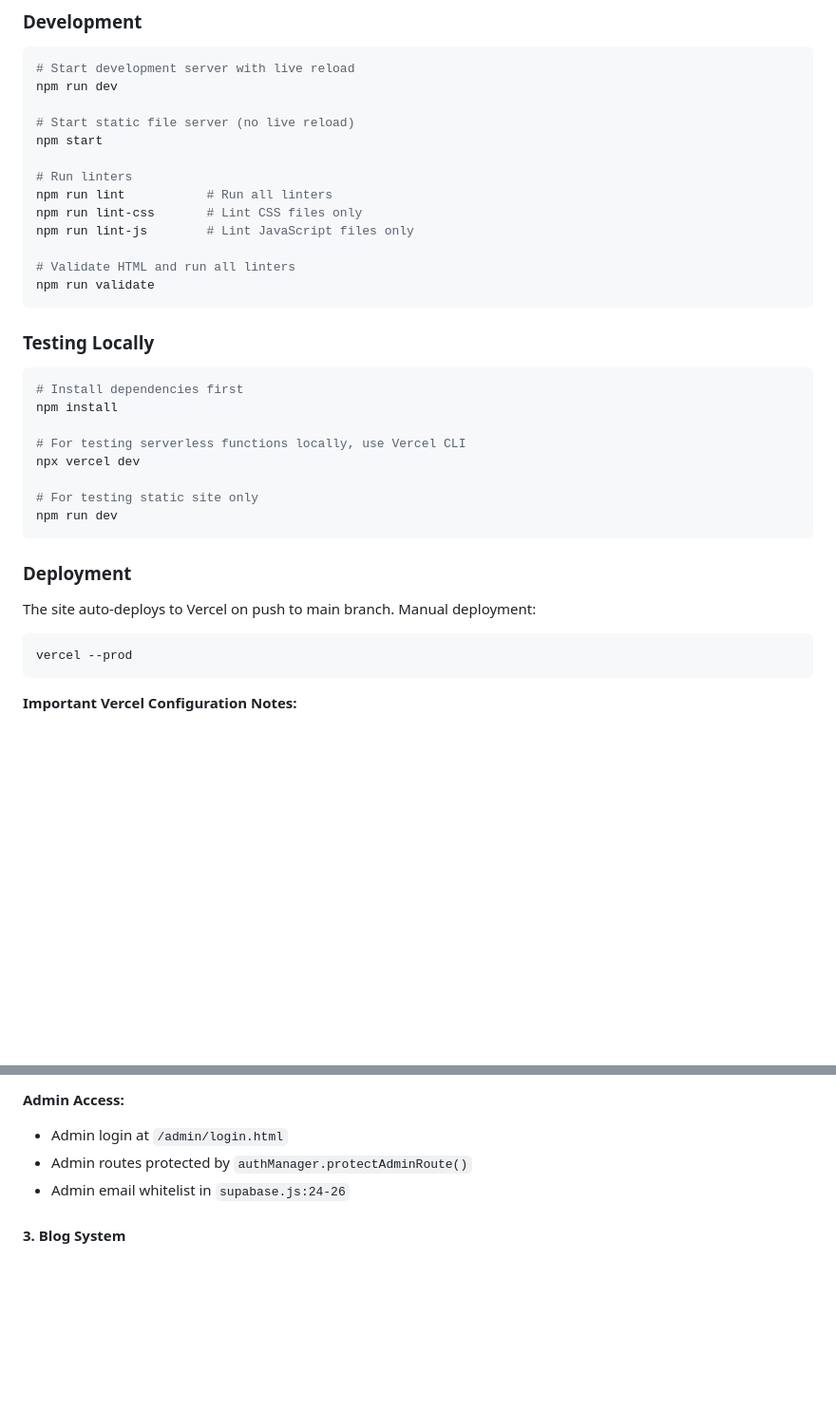
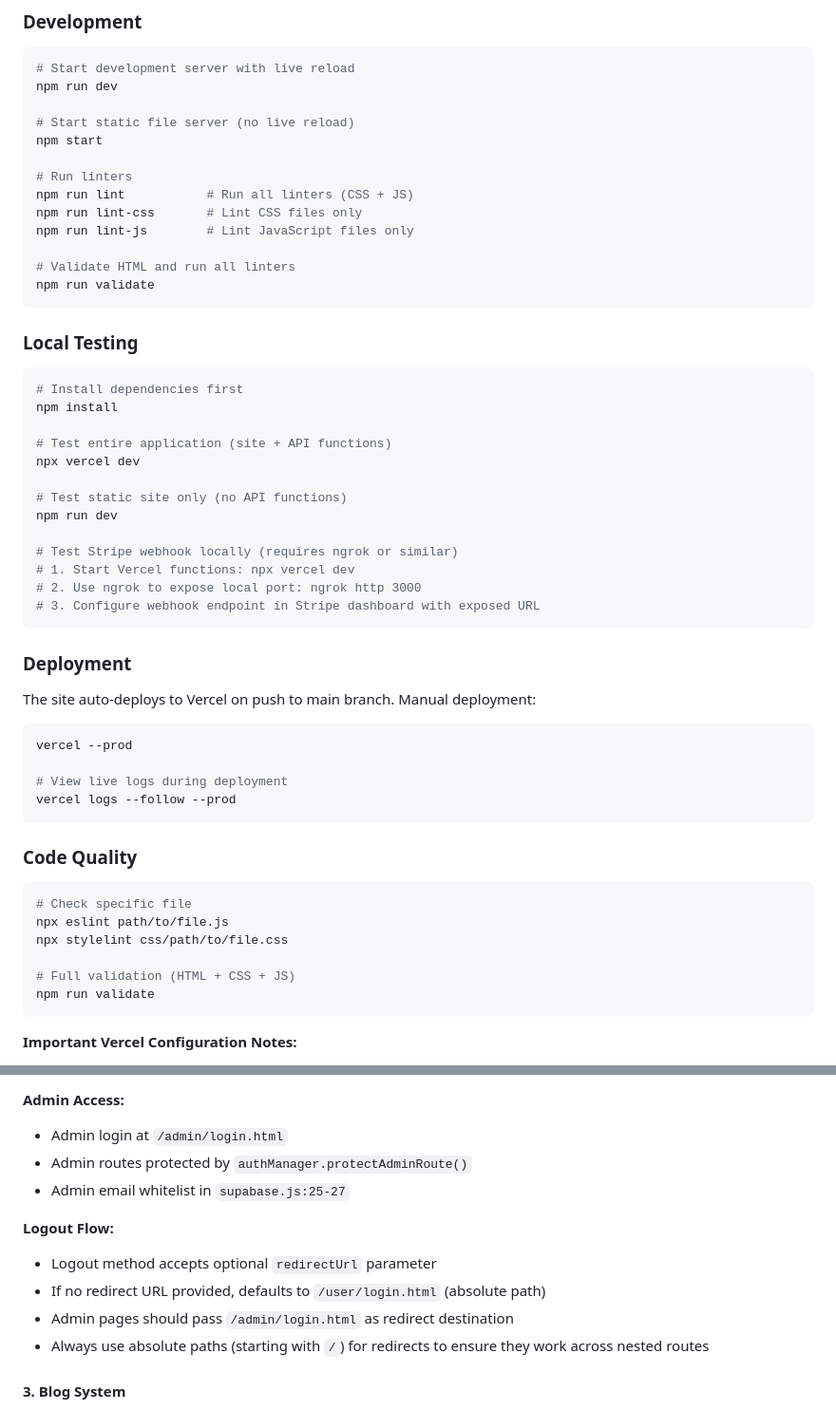
Before and after one commit to ianunciacion-maker/cd-aiAuto-site, a Markdown page: CLAUDE.md, 2 parts joined by grey strips. Shown at 95% size. Rendered like a GitHub page; blank space fills up the shorter version.

````diff
--- a/CLAUDE.md
+++ b/CLAUDE.md
@@ -24,7 +24,7 @@ npm run dev
 npm start
 
 # Run linters
-npm run lint           # Run all linters
+npm run lint           # Run all linters (CSS + JS)
 npm run lint-css       # Lint CSS files only
 npm run lint-js        # Lint JavaScript files only
 
@@ -32,22 +32,40 @@ npm run lint-js        # Lint JavaScript files only
 npm run validate
 ```
 
-### Testing Locally
+### Local Testing
 ```bash
 # Install dependencies first
 npm install
 
-# For testing serverless functions locally, use Vercel CLI
+# Test entire application (site + API functions)
 npx vercel dev
 
-# For testing static site only
+# Test static site only (no API functions)
 npm run dev
+
+# Test Stripe webhook locally (requires ngrok or similar)
+# 1. Start Vercel functions: npx vercel dev
+# 2. Use ngrok to expose local port: ngrok http 3000
+# 3. Configure webhook endpoint in Stripe dashboard with exposed URL
 ```
 
 ### Deployment
 The site auto-deploys to Vercel on push to main branch. Manual deployment:
 ```bash
 vercel --prod
+
+# View live logs during deployment
+vercel logs --follow --prod
+```
+
+### Code Quality
+```bash
+# Check specific file
+npx eslint path/to/file.js
+npx stylelint css/path/to/file.css
+
+# Full validation (HTML + CSS + JS)
+npm run validate
 ```
 
 **Important Vercel Configuration Notes:**
@@ -147,7 +165,13 @@ All managers are instantiated and exposed globally via `window` object for use i
 **Admin Access:**
 - Admin login at `/admin/login.html`
 - Admin routes protected by `authManager.protectAdminRoute()`
-- Admin email whitelist in `supabase.js:24-26`
+- Admin email whitelist in `supabase.js:25-27`
+
+**Logout Flow:**
+- Logout method accepts optional `redirectUrl` parameter
+- If no redirect URL provided, defaults to `/user/login.html` (absolute path)
+- Admin pages should pass `/admin/login.html` as redirect destination
+- Always use absolute paths (starting with `/`) for redirects to ensure they work across nested routes
 
 #### 3. Blog System
 
````
Also changed, not shown: other parts of CLAUDE.md (+46 -1 lines).
